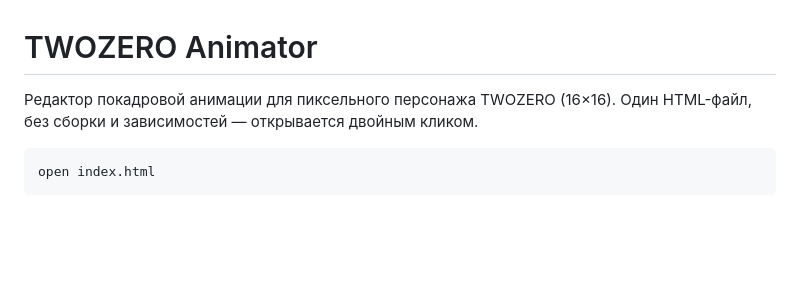
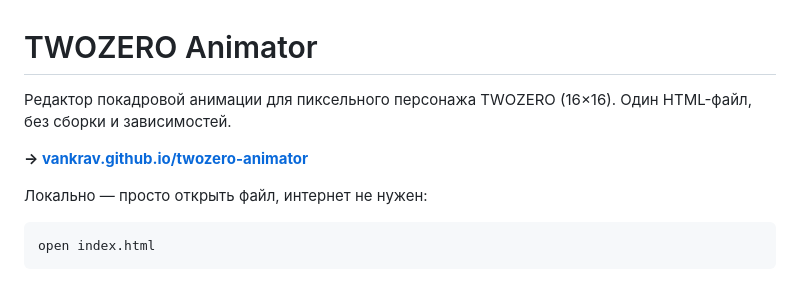
Before and after one commit to vankrav/twozero-animator, a Markdown page: README.md, the part around the change. Drawn GitHub-style; blank space fills up the shorter version.

Commit message:
Ссылка на живую версию в README
Co-Authored-By: Claude Opus 5 <noreply@anthropic.com>

````diff
--- a/README.md
+++ b/README.md
@@ -1,7 +1,11 @@
 # TWOZERO Animator
 
 Редактор покадровой анимации для пиксельного персонажа TWOZERO (16×16).
-Один HTML-файл, без сборки и зависимостей — открывается двойным кликом.
+Один HTML-файл, без сборки и зависимостей.
+
+**→ [vankrav.github.io/twozero-animator](https://vankrav.github.io/twozero-animator/)**
+
+Локально — просто открыть файл, интернет не нужен:
 
 ```
 open index.html
````
